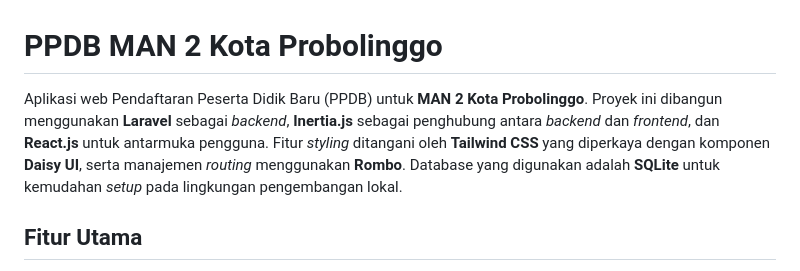
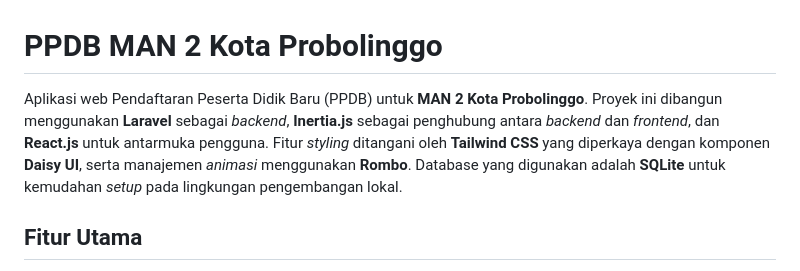
Before and after one commit to Raybrilliant/ppdb-mandapro, a Markdown page: README.md, the part around the change. Drawn GitHub-style.

```diff
--- a/README.md
+++ b/README.md
@@ -1,6 +1,6 @@
 # PPDB MAN 2 Kota Probolinggo
 
-Aplikasi web Pendaftaran Peserta Didik Baru (PPDB) untuk **MAN 2 Kota Probolinggo**. Proyek ini dibangun menggunakan **Laravel** sebagai *backend*, **Inertia.js** sebagai penghubung antara *backend* dan *frontend*, dan **React.js** untuk antarmuka pengguna. Fitur *styling* ditangani oleh **Tailwind CSS** yang diperkaya dengan komponen **Daisy UI**, serta manajemen *routing* menggunakan **Rombo**. Database yang digunakan adalah **SQLite** untuk kemudahan *setup* pada lingkungan pengembangan lokal.
+Aplikasi web Pendaftaran Peserta Didik Baru (PPDB) untuk **MAN 2 Kota Probolinggo**. Proyek ini dibangun menggunakan **Laravel** sebagai *backend*, **Inertia.js** sebagai penghubung antara *backend* dan *frontend*, dan **React.js** untuk antarmuka pengguna. Fitur *styling* ditangani oleh **Tailwind CSS** yang diperkaya dengan komponen **Daisy UI**, serta manajemen *animasi* menggunakan **Rombo**. Database yang digunakan adalah **SQLite** untuk kemudahan *setup* pada lingkungan pengembangan lokal.
 
 ## Fitur Utama
 
```
